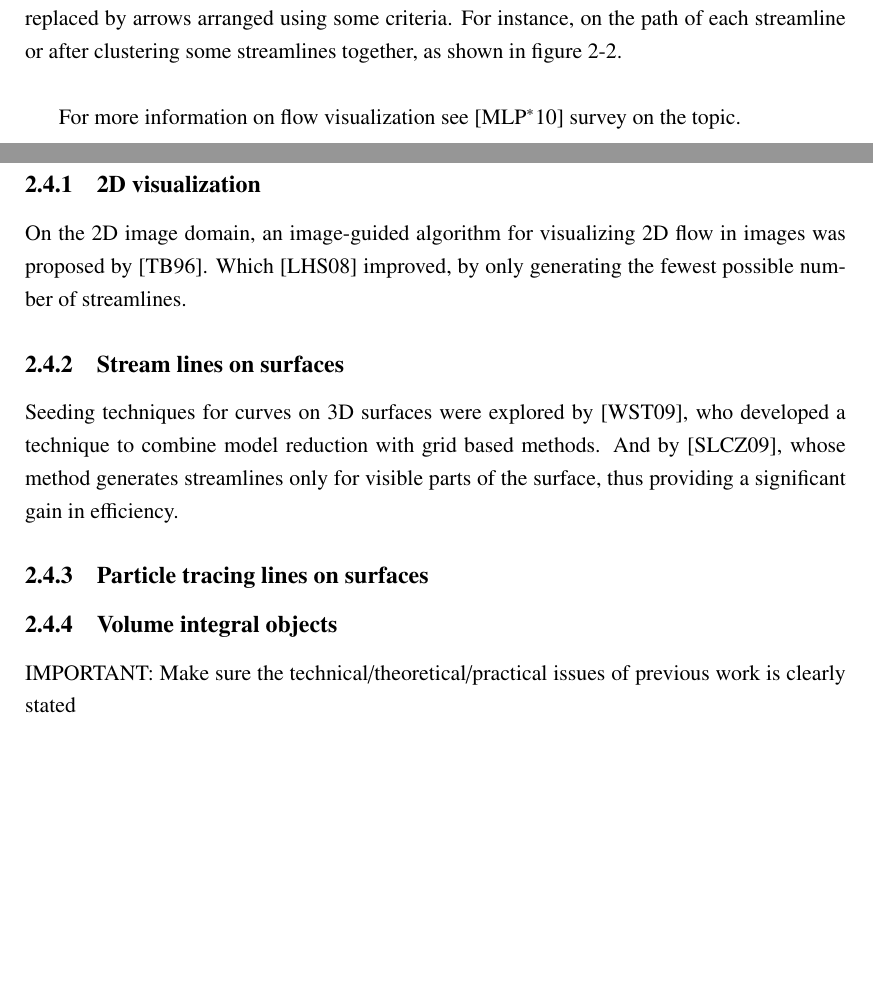
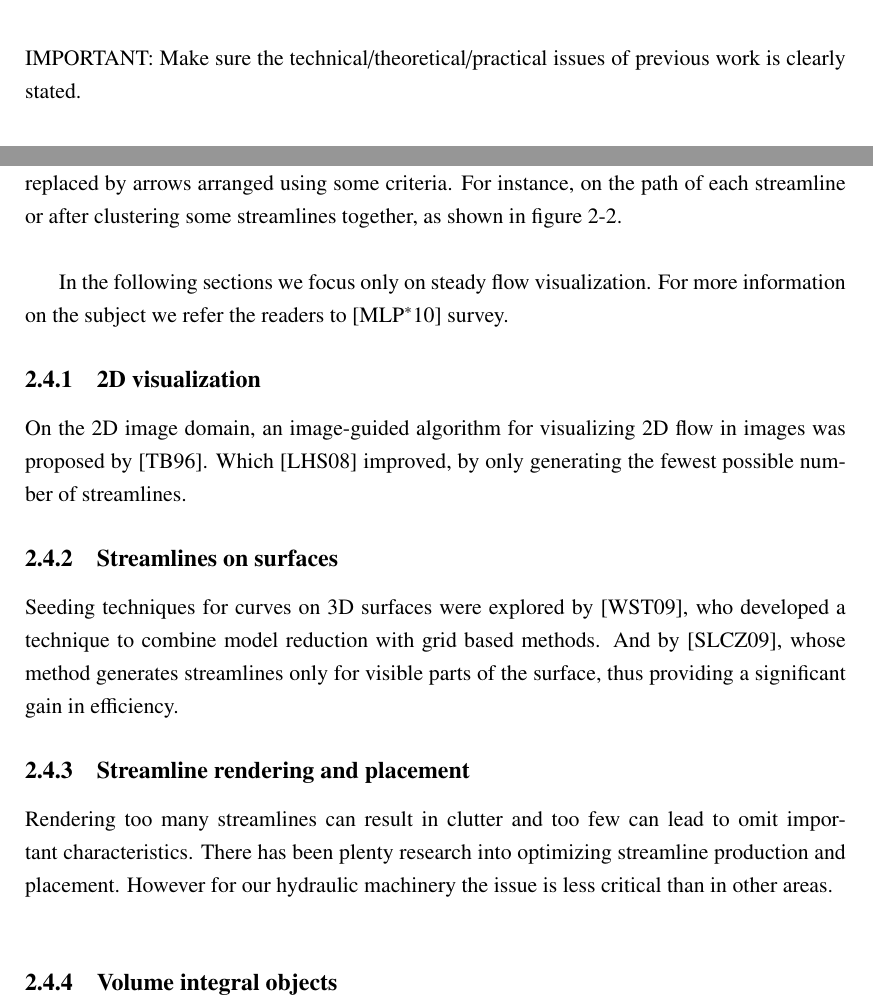
Before and after one commit to Era-Dorta/bath-rpp-coursework, a LaTeX thesis (thesis.tex, which reads prevwork.tex): two parts of pages 13 and 14 of 23 before the commit and two parts of pages 6 and 14 of 23 after it, joined at a grey line, cut so that both start at the same text, the shorter picture padded with empty space. Compiled offline with pdfLaTeX.

Commit message:
Added streamline rendering and tracing section

```diff
--- a/prevwork.tex
+++ b/prevwork.tex
@@ -1,5 +1,7 @@
 \chapter{Previous Work}
 \label{sec:prevWork}
+
+IMPORTANT: Make sure the technical/theoretical/practical issues of previous work is clearly stated.\\
 
 Given a 3D CAD model of some hydraulic machinery we want to generate how things work visualizations.
 Namely, adding arrows depicting the fluid movement.\\
@@ -266,22 +268,27 @@ Furthermore, they have properties such as: streamlines will not cross each other
 Once the streamlines has been calculated, instead of displaying them as such, they can be replaced by arrows arranged using some criteria.
 For instance, on the path of each streamline or after clustering some streamlines together, as shown in figure~\ref{fig:streamArrows}.\\
 
-For more information on flow visualization see~\cite{McLoughlin2010} survey on the topic.
+In the following sections we focus only on steady flow visualization.
+For more information on the subject we refer the readers to~\cite{McLoughlin2010} survey.
 
 \subsection{2D visualization}
 
 On the 2D image domain, an image-guided algorithm for visualizing 2D flow in images was proposed by \cite{Turk1996}.
 Which \cite{Li2008} improved, by only generating the fewest possible number of streamlines.
 
-\subsection{Stream lines on surfaces}
+\subsection{Streamlines on surfaces}
 
 Seeding techniques for curves on 3D surfaces were explored by  \cite{Wicke2009}, who developed a technique to combine model reduction with grid based methods.
 And by \cite{Spencer2009}, whose method generates streamlines only for visible parts of the surface, thus providing a significant gain in efficiency.
 
-\subsection{Particle tracing lines on surfaces}
+\subsection{Streamline rendering and placement}
+
+Rendering too many streamlines can result in clutter and too few can lead to omit important characteristics.
+There has been plenty research into optimizing streamline production and placement.
+However for our hydraulic machinery the issue is less critical than in other areas.\\
+
+
 
 \subsection{Volume integral objects}
 
 %Could be useful to talk about streamtubes.
-
-IMPORTANT: Make sure the technical/theoretical/practical issues of previous work is clearly stated
```
Also changed, not shown: thesis.pdf, prevwork.tex (2 more changed lines).
